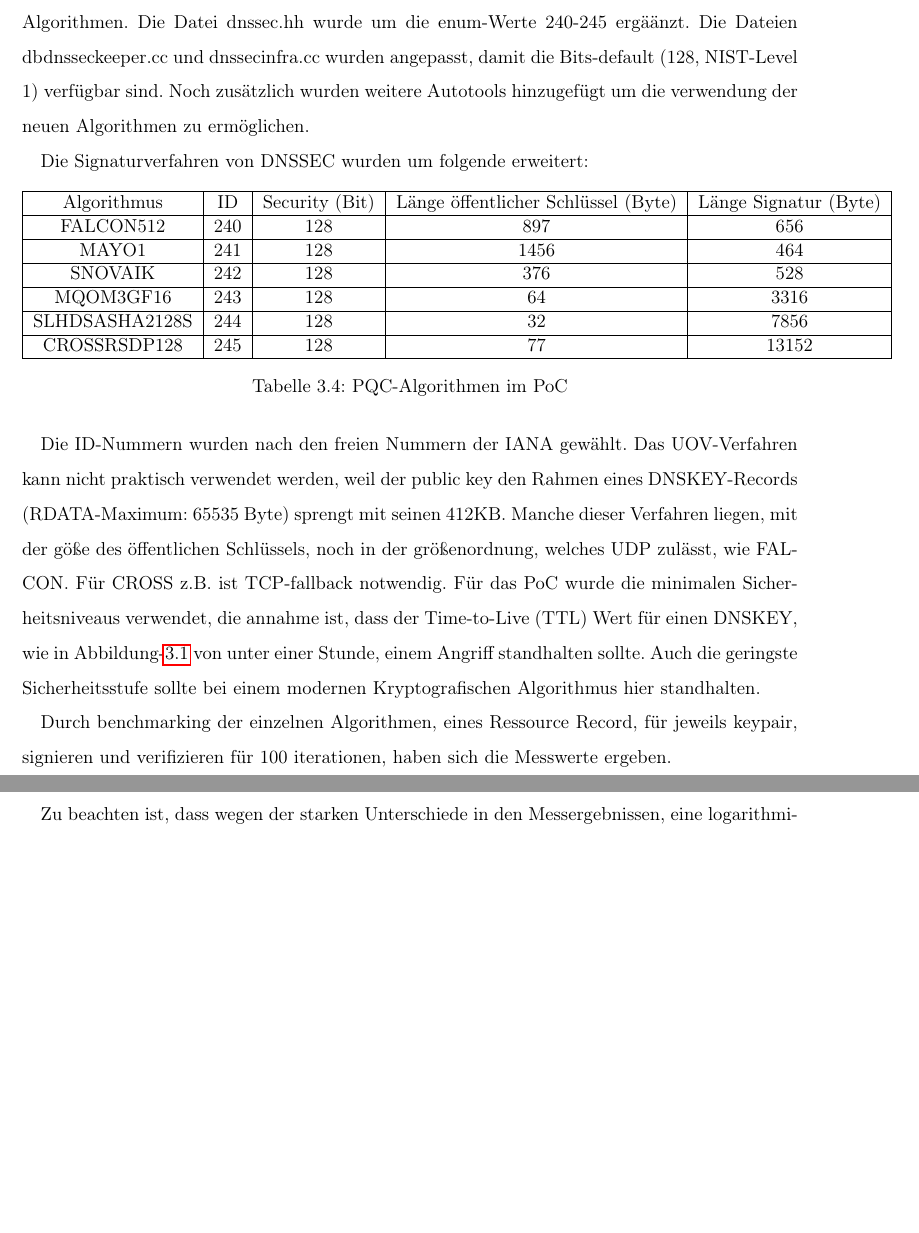
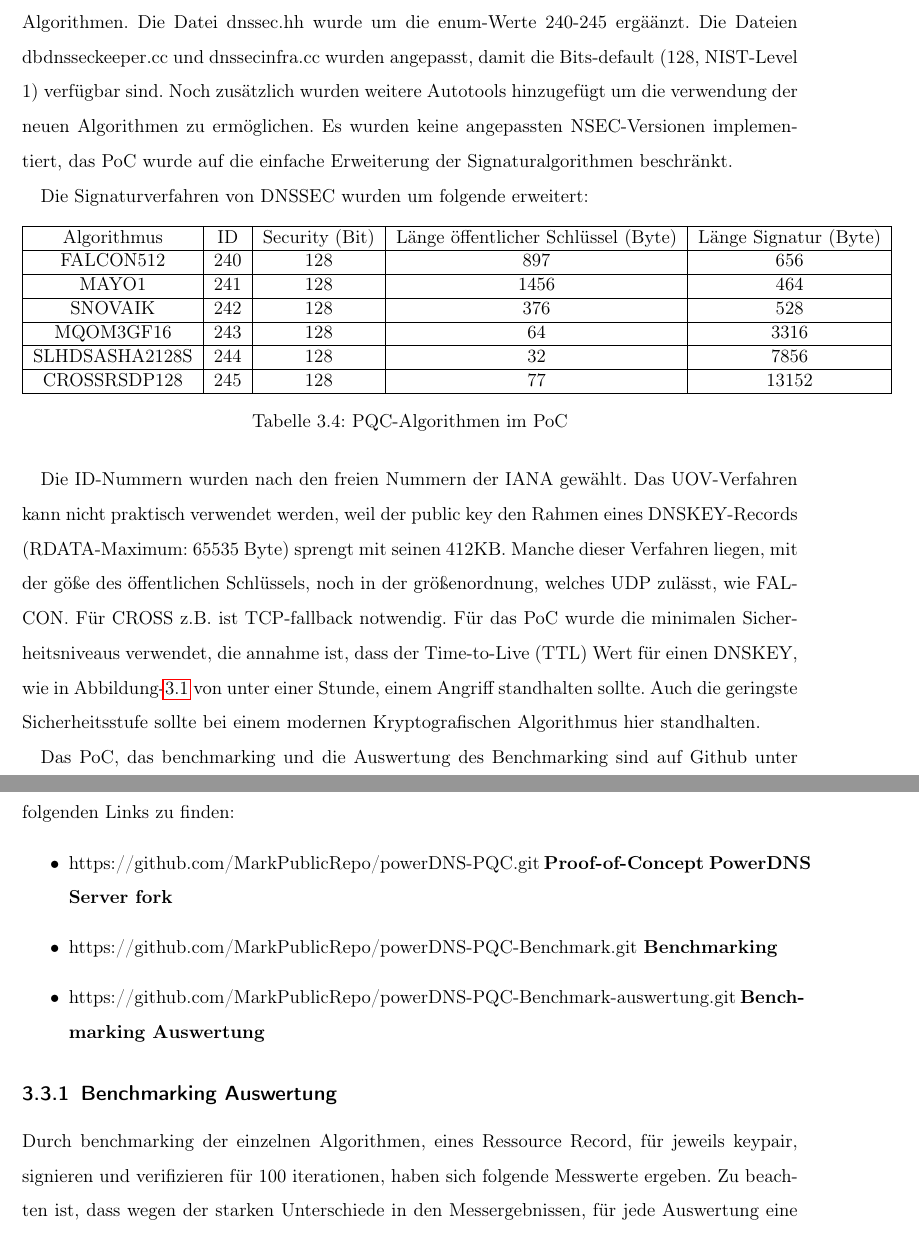
Before and after one commit to MarkPublicRepo/Bachelor-Thesis, a LaTeX book (main.tex, which reads kapitel/hauptteil/PoC.tex): two parts of pages 24 and 25 of 44 before the commit and two parts of pages 24 and 25 of 45 after it, joined at a grey line, cut so that both start at the same text, the shorter picture padded with empty space. Compiled offline with pdfLaTeX.

Commit message:
Github Quellen eingebunden, kommentar zum nicht-verwenden von NSEC hinzugefuegt

```diff
--- a/kapitel/hauptteil/PoC.tex
+++ b/kapitel/hauptteil/PoC.tex
@@ -8,6 +8,7 @@ Es wurde eine neue Datei \enquote{oqssigners.cc} erstellt, sie bietet ein templa
 Die Datei dnssec.hh wurde um die enum-Werte 240-245 ergäänzt.
 Die Dateien dbdnsseckeeper.cc und dnssecinfra.cc wurden angepasst, damit die Bits-default (128, NIST-Level 1) verfügbar sind.
 Noch zusätzlich wurden weitere Autotools hinzugefügt um die verwendung der neuen Algorithmen zu ermöglichen.
+Es wurden keine angepassten NSEC-Versionen implementiert, das PoC wurde auf die einfache Erweiterung der Signaturalgorithmen beschränkt.
 
 Die Signaturverfahren von DNSSEC wurden um folgende erweitert:
 \begin{table}[htbp]
@@ -40,7 +41,17 @@ Für CROSS z.B. ist TCP-fallback notwendig.
 Für das PoC wurde die minimalen Sicherheitsniveaus verwendet, die annahme ist, dass der Time-to-Live (TTL) Wert für einen DNSKEY, wie in Abbildung-\ref{fig:rrsig} von unter einer Stunde, einem Angriff standhalten sollte.
 Auch die geringste Sicherheitsstufe sollte bei einem modernen Kryptografischen Algorithmus hier standhalten.
 
-Durch benchmarking der einzelnen Algorithmen, eines Ressource Record, für jeweils keypair, signieren und verifizieren für 100 iterationen, haben sich die Messwerte ergeben.
+Das PoC, das benchmarking und die Auswertung des Benchmarking sind auf Github unter folgenden Links zu finden:
+\begin{itemize}
+    \item https://github.com/MarkPublicRepo/powerDNS-PQC.git \textbf{Proof-of-Concept PowerDNS Server fork}
+    \item https://github.com/MarkPublicRepo/powerDNS-PQC-Benchmark.git \textbf{Benchmarking}
+    \item https://github.com/MarkPublicRepo/powerDNS-PQC-Benchmark-auswertung.git \textbf{Benchmarking Auswertung}
+\end{itemize}
+
+\subsection{Benchmarking Auswertung}
+
+Durch benchmarking der einzelnen Algorithmen, eines Ressource Record, für jeweils keypair, signieren und verifizieren für 100 iterationen, haben sich folgende Messwerte ergeben.
+Zu beachten ist, dass wegen der starken Unterschiede in den Messergebnissen, für jede Auswertung eine logarithmische Skala erforderlich ist.
 
 \begin{table}[htbp]
     \centering
```
Also changed, not shown: main.pdf, kapitel/hauptteil/PoC.tex (9 more changed lines).
